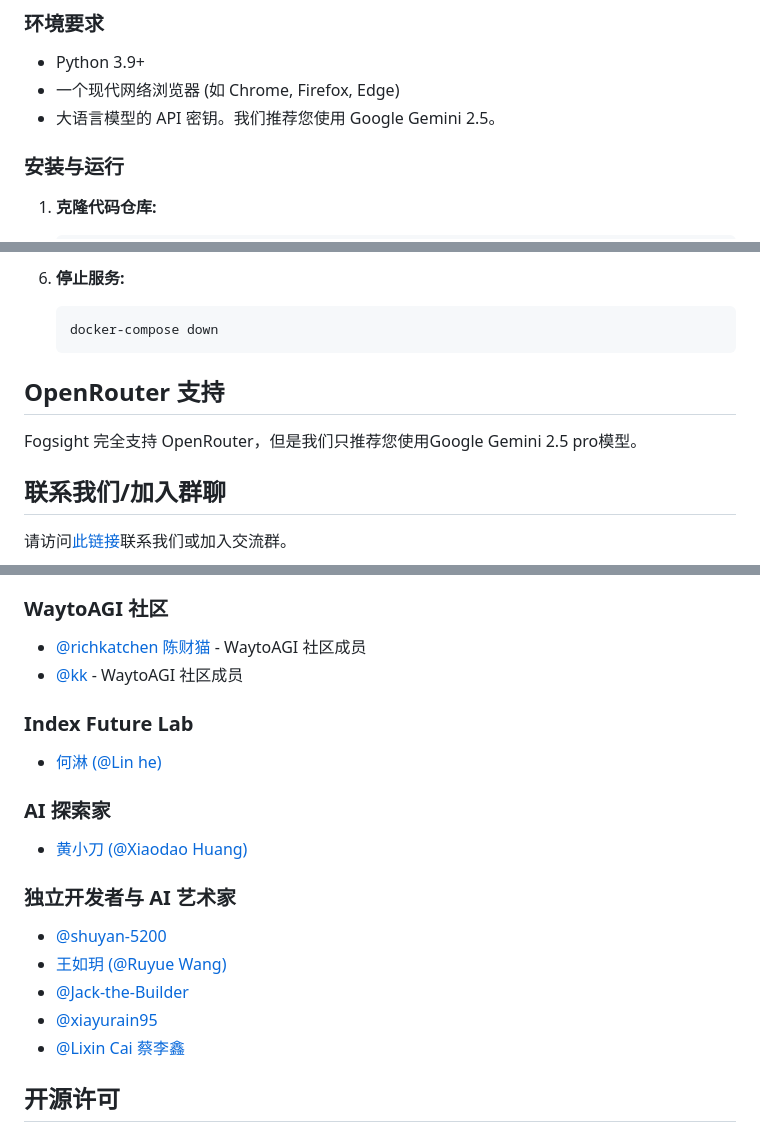
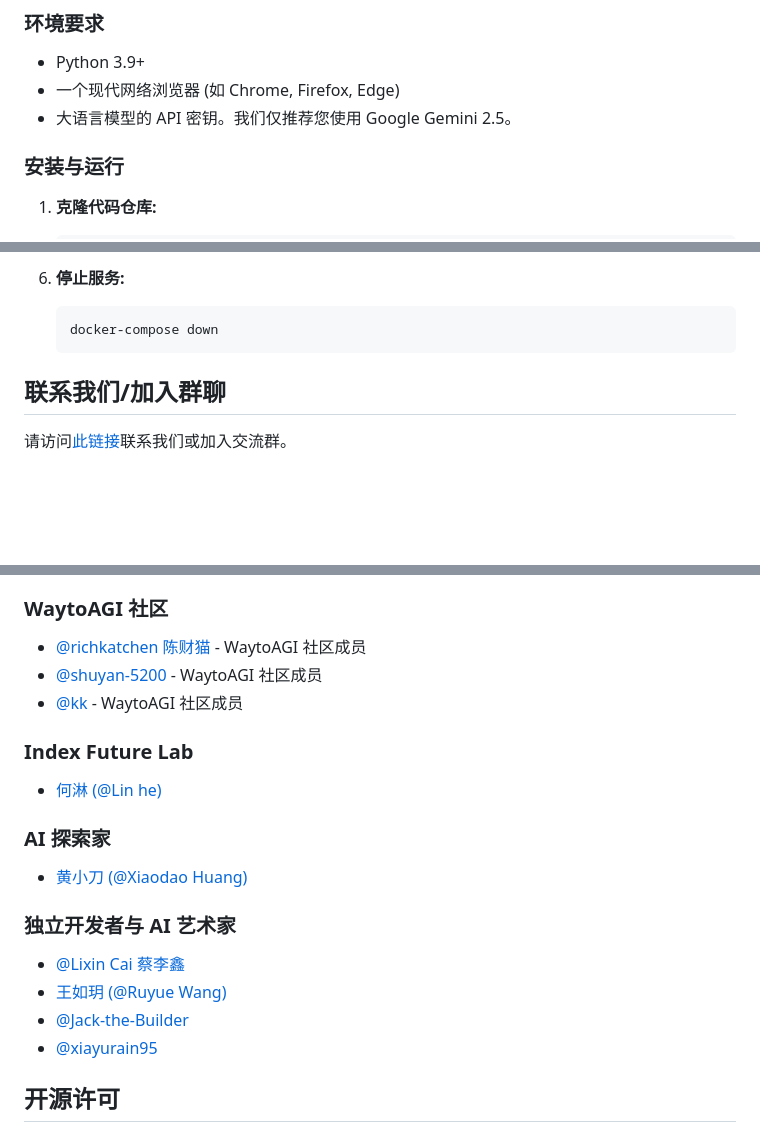
Before and after one commit to zhichzhang/fogsight, a Markdown page: readme.md, 3 parts joined by grey strips. Drawn GitHub-style; blank space fills up the shorter version.

````diff
--- a/readme.md
+++ b/readme.md
@@ -79,7 +81,7 @@
 
 * Python 3.9+
 * 一个现代网络浏览器 (如 Chrome, Firefox, Edge)
-* 大语言模型的 API 密钥。我们推荐您使用 Google Gemini 2.5。
+* 大语言模型的 API 密钥。我们仅推荐您使用 Google Gemini 2.5。
 
 ### 安装与运行
 
@@ -167,9 +169,6 @@
    docker-compose down
    ```
 
-## OpenRouter 支持
-
-Fogsight 完全支持 OpenRouter，但是我们只推荐您使用Google Gemini 2.5 pro模型。
 
 ## 联系我们/加入群聊
 
@@ -185,6 +184,7 @@ Fogsight 完全支持 OpenRouter，但是我们只推荐您使用Google Gemini 2
 ### WaytoAGI 社区
 
 * [@richkatchen 陈财猫](https://okjk.co/enodyA) - WaytoAGI 社区成员
+* [@shuyan-5200](https://github.com/shuyan-5200) - WaytoAGI 社区成员
 * [@kk](https://okjk.co/zC8myE) - WaytoAGI 社区成员
 
 ### Index Future Lab
@@ -197,11 +197,11 @@ Fogsight 完全支持 OpenRouter，但是我们只推荐您使用Google Gemini 2
 
 ### 独立开发者与 AI 艺术家
 
-* [@shuyan-5200](https://github.com/shuyan-5200)
+* [@Lixin Cai 蔡李鑫](https://github.com/Lixin-Cai)
 * [王如玥 (@Ruyue Wang)](https://github.com/Moonywang)
 * [@Jack-the-Builder](https://github.com/Jack-the-Builder)
 * [@xiayurain95](https://github.com/xiayurain95)
-* [@Lixin Cai 蔡李鑫](https://github.com/Lixin-Cai)
+
 
 ## 开源许可
 
````
Also changed, not shown: other parts of readme.md (+2 -0 lines).
